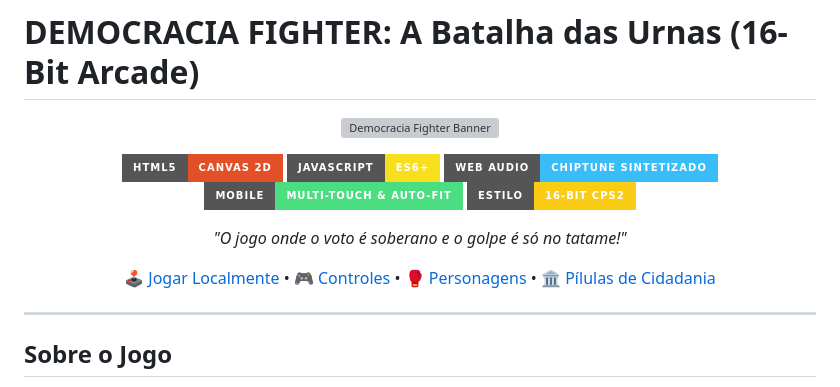
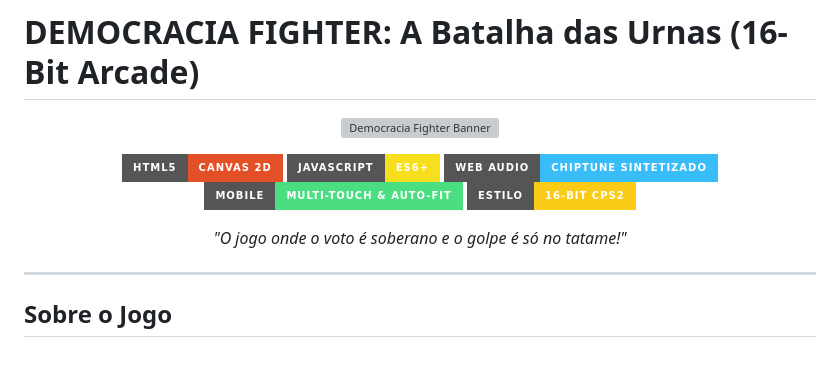
Before and after one commit to Yoshi-404/jogo_democracia, a Markdown page: README.md, the part around the change. Drawn GitHub-style; badges without logos; blank space fills up the shorter version; grey boxes are pictures that could not be loaded.

```diff
--- a/README.md
+++ b/README.md
@@ -11,8 +11,6 @@
 [![Arcade Retro](https://img.shields.io/badge/Estilo-16--Bit%20CPS2-FACC15?style=for-the-badge&logo=retroarch&logoColor=black)](https://github.com)
 
 *"O jogo onde o voto é soberano e o golpe é só no tatame!"*
-
-[🕹️ Jogar Localmente](#-como-jogar-localmente) • [🎮 Controles](#-guia-de-comandos) • [🥊 Personagens](#-elenco-dos-defensores-da-democracia) • [🏛️ Pílulas de Cidadania](#-pílulas-de-cidadania--políticas-públicas)
 
 </div>
 
```
